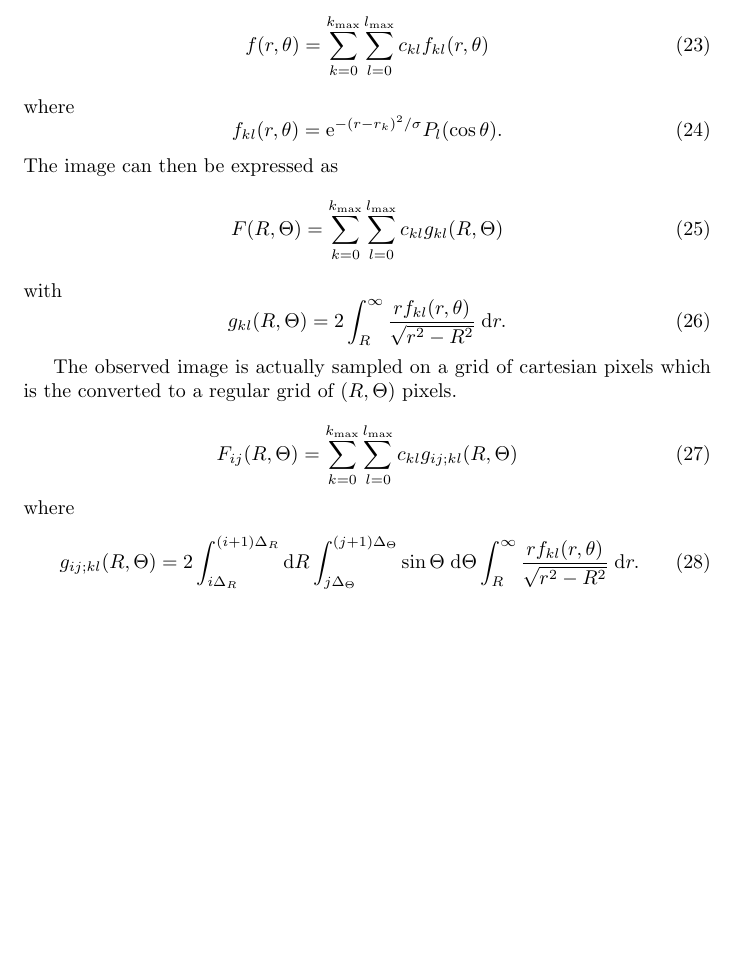
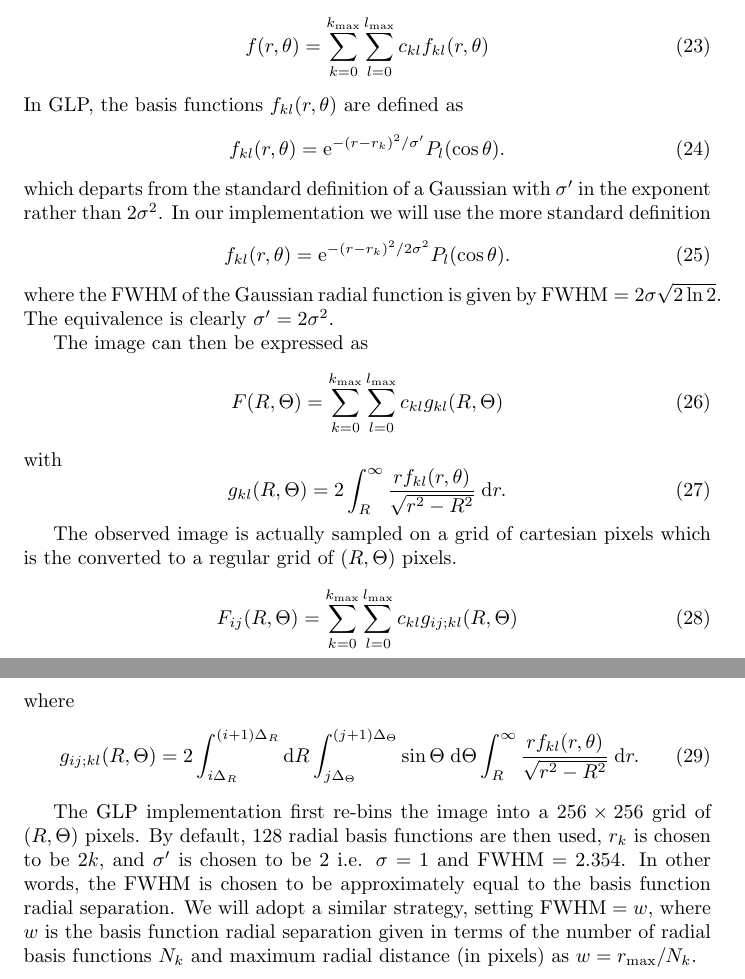
Before and after one commit to jonathanunderwood/vmiutils, a LaTeX document (notes.tex): part of page 3 of 3 before the commit and two parts of pages 3 and 4 of 4 after it, the two joined at a grey line, cut so that both start at the same text, the shorter picture padded with empty space. Compiled offline with pdfLaTeX.

Commit message:
Add notes on the Powis implementation of pbasex

```diff
--- a/notes.tex
+++ b/notes.tex
@@ -118,11 +118,22 @@ as
   \sum_{l=0}^{l_\mathrm{max}}
   c_{kl}f_{kl}(r,\theta)
 \end{equation}
-where
+In GLP, the basis functions $f_{kl}(r,\theta)$ are defined as
 \begin{equation}
   f_{kl}(r,\theta)=
-  \exp{-(r-r_k)^2/\sigma}P_l(\cos\theta).
+  \exp{-(r-r_k)^2/\sigma'}P_l(\cos\theta).
 \end{equation}
+which departs from the standard definition of a Gaussian with $\sigma'$ in the
+exponent rather than $2\sigma^2$. In our implementation we will use the more
+standard definition
+\begin{equation}
+  f_{kl}(r,\theta)=
+  \exp{-(r-r_k)^2/2\sigma^2}P_l(\cos\theta).
+\end{equation}
+where the FWHM of the Gaussian radial function is given by
+$\mathrm{FWHM}=2\sigma\sqrt{2\ln2}$. The equivalence is clearly
+$\sigma'=2\sigma^2$.
+
 The image can then be expressed as
 \begin{equation}
   F(R, \Theta)=
@@ -156,6 +166,15 @@ where
   \frac{rf_{kl}(r, \theta)}{\sqrt{r^2-R^2}}\;\mathrm{d}r.
 \end{equation}
 
+The GLP implementation first re-bins the image into a $256\times256$ grid of
+$(R, \Theta)$ pixels. By default, 128 radial basis functions are then used,
+$r_k$ is chosen to be $2k$, and $\sigma'$ is chosen to be 2 i.e. $\sigma=1$
+and $\mathrm{FWHM}=2.354$. In other words, the FWHM is chosen to be
+approximately equal to the basis function radial separation. We will adopt a
+similar strategy, setting $\mathrm{FWHM}=w$, where $w$ is the basis function
+radial separation given in terms of the number of radial basis functions $N_k$
+and maximum radial distance (in pixels) as $w=r_\mathrm{max}/N_k$.
+
 \end{document}
 %%% Local Variables:
 %%% mode: latex
```
Also changed, not shown: notes.tex (1 more changed lines).
